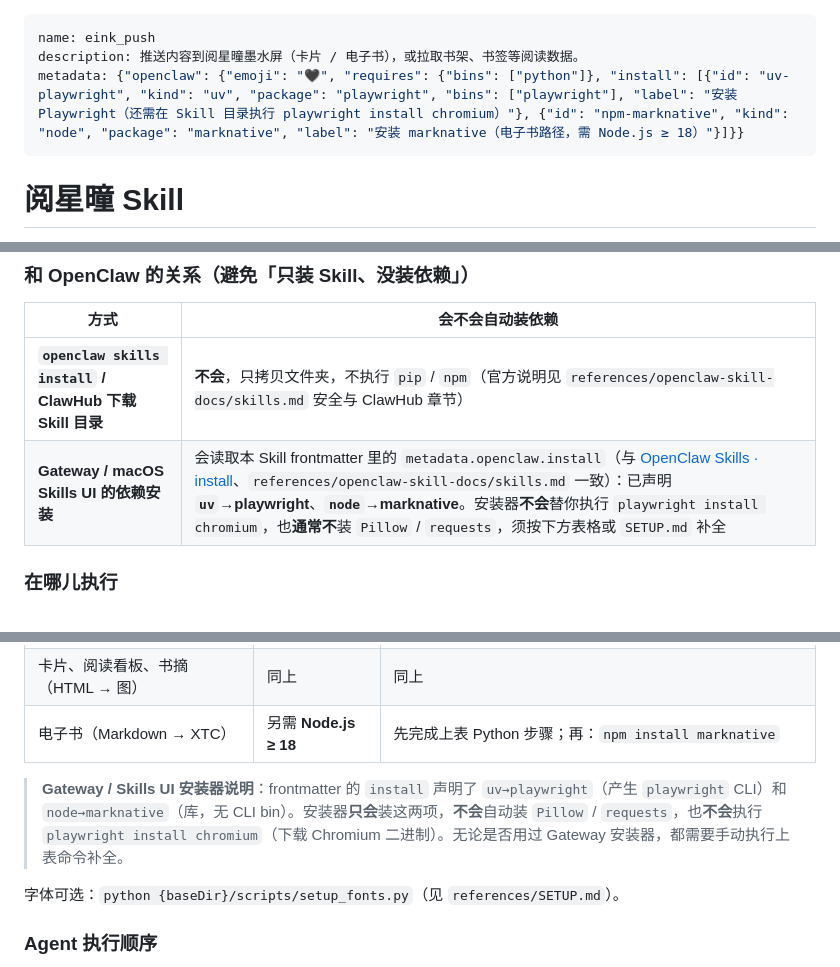
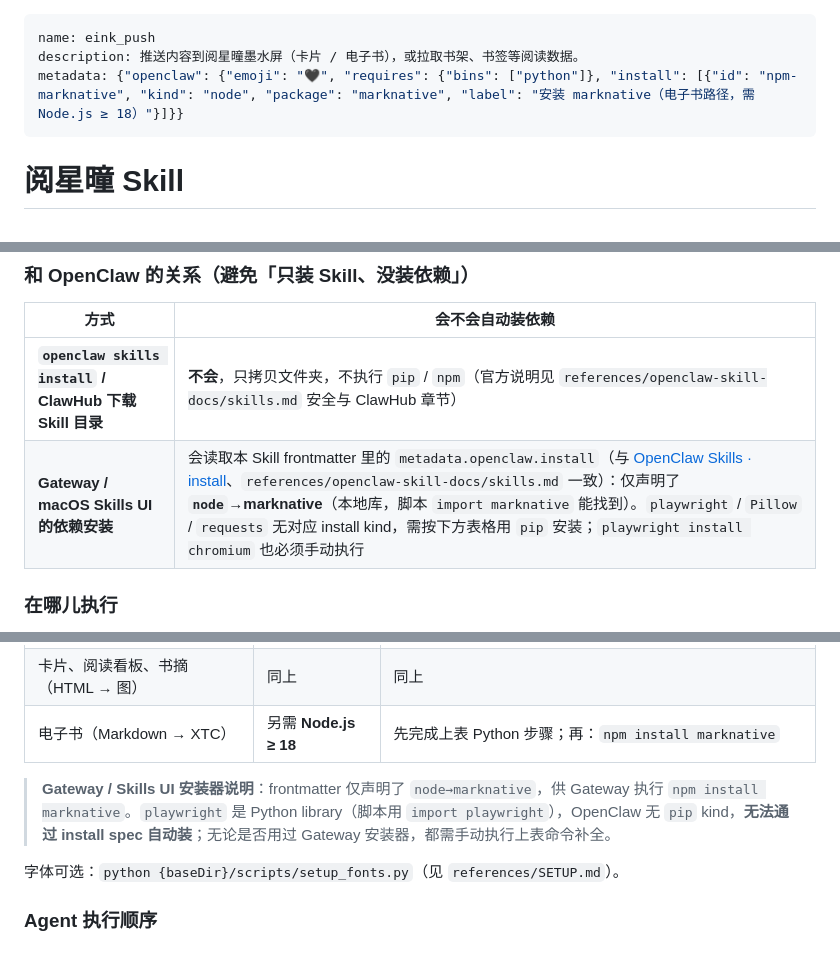
Before and after one commit to linchuanXu/eink-push, a Markdown page: SKILL.md, 3 parts joined by grey strips. GitHub-like rendering.

Commit message:
docs: update SKILL.md to reflect changes in dependency installation process
- Removed the installation instruction for Playwright from the metadata, clarifying that it is a Python library and not automatically installed.
- Adjusted the Gateway/Skills UI installer notes to emphasize manual installation steps for dependencies, specifically for `marknative` and `playwright`.
- Enhanced clarity on the execution commands required for setting up the environment.

```diff
--- a/SKILL.md
+++ b/SKILL.md
@@ -1,7 +1,7 @@
 ---
 name: eink_push
 description: 推送内容到阅星曈墨水屏（卡片 / 电子书），或拉取书架、书签等阅读数据。
-metadata: {"openclaw": {"emoji": "🖤", "requires": {"bins": ["python"]}, "install": [{"id": "uv-playwright", "kind": "uv", "package": "playwright", "bins": ["playwright"], "label": "安装 Playwright（还需在 Skill 目录执行 playwright install chromium）"}, {"id": "npm-marknative", "kind": "node", "package": "marknative", "label": "安装 marknative（电子书路径，需 Node.js ≥ 18）"}]}}
+metadata: {"openclaw": {"emoji": "🖤", "requires": {"bins": ["python"]}, "install": [{"id": "npm-marknative", "kind": "node", "package": "marknative", "label": "安装 marknative（电子书路径，需 Node.js ≥ 18）"}]}}
 ---
 
 # 阅星曈 Skill
@@ -19,7 +19,7 @@ metadata: {"openclaw": {"emoji": "🖤", "requires": {"bins": ["python"]}, "inst
 | 方式 | 会不会自动装依赖 |
 |------|------------------|
 | **`openclaw skills install` / ClawHub 下载 Skill 目录** | **不会**，只拷贝文件夹，不执行 `pip` / `npm`（官方说明见 `references/openclaw-skill-docs/skills.md` 安全与 ClawHub 章节） |
-| **Gateway / macOS Skills UI 的依赖安装** | 会读取本 Skill frontmatter 里的 `metadata.openclaw.install`（与 [OpenClaw Skills · install](https://docs.openclaw.ai/skills)、`references/openclaw-skill-docs/skills.md` 一致）：已声明 **`uv`→playwright**、**`node`→marknative**。安装器**不会**替你执行 `playwright install chromium`，也**通常不**装 `Pillow` / `requests`，须按下方表格或 `SETUP.md` 补全 |
+| **Gateway / macOS Skills UI 的依赖安装** | 会读取本 Skill frontmatter 里的 `metadata.openclaw.install`（与 [OpenClaw Skills · install](https://docs.openclaw.ai/skills)、`references/openclaw-skill-docs/skills.md` 一致）：仅声明了 **`node`→marknative**（本地库，脚本 `import marknative` 能找到）。`playwright` / `Pillow` / `requests` 无对应 install kind，需按下方表格用 `pip` 安装；`playwright install chromium` 也必须手动执行 |
 
 ### 在哪儿执行
 
@@ -34,7 +34,7 @@ metadata: {"openclaw": {"emoji": "🖤", "requires": {"bins": ["python"]}, "inst
 | 卡片、阅读看板、书摘（HTML → 图） | 同上 | 同上 |
 | 电子书（Markdown → XTC） | 另需 **Node.js ≥ 18** | 先完成上表 Python 步骤；再：`npm install marknative` |
 
-> **Gateway / Skills UI 安装器说明**：frontmatter 的 `install` 声明了 `uv→playwright`（产生 `playwright` CLI）和 `node→marknative`（库，无 CLI bin）。安装器**只会**装这两项，**不会**自动装 `Pillow` / `requests`，也**不会**执行 `playwright install chromium`（下载 Chromium 二进制）。无论是否用过 Gateway 安装器，都需要手动执行上表命令补全。
+> **Gateway / Skills UI 安装器说明**：frontmatter 仅声明了 `node→marknative`，供 Gateway 执行 `npm install marknative`。`playwright` 是 Python library（脚本用 `import playwright`），OpenClaw 无 `pip` kind，**无法通过 install spec 自动装**；无论是否用过 Gateway 安装器，都需手动执行上表命令补全。
 
 字体可选：`python {baseDir}/scripts/setup_fonts.py`（见 `references/SETUP.md`）。
 
```
